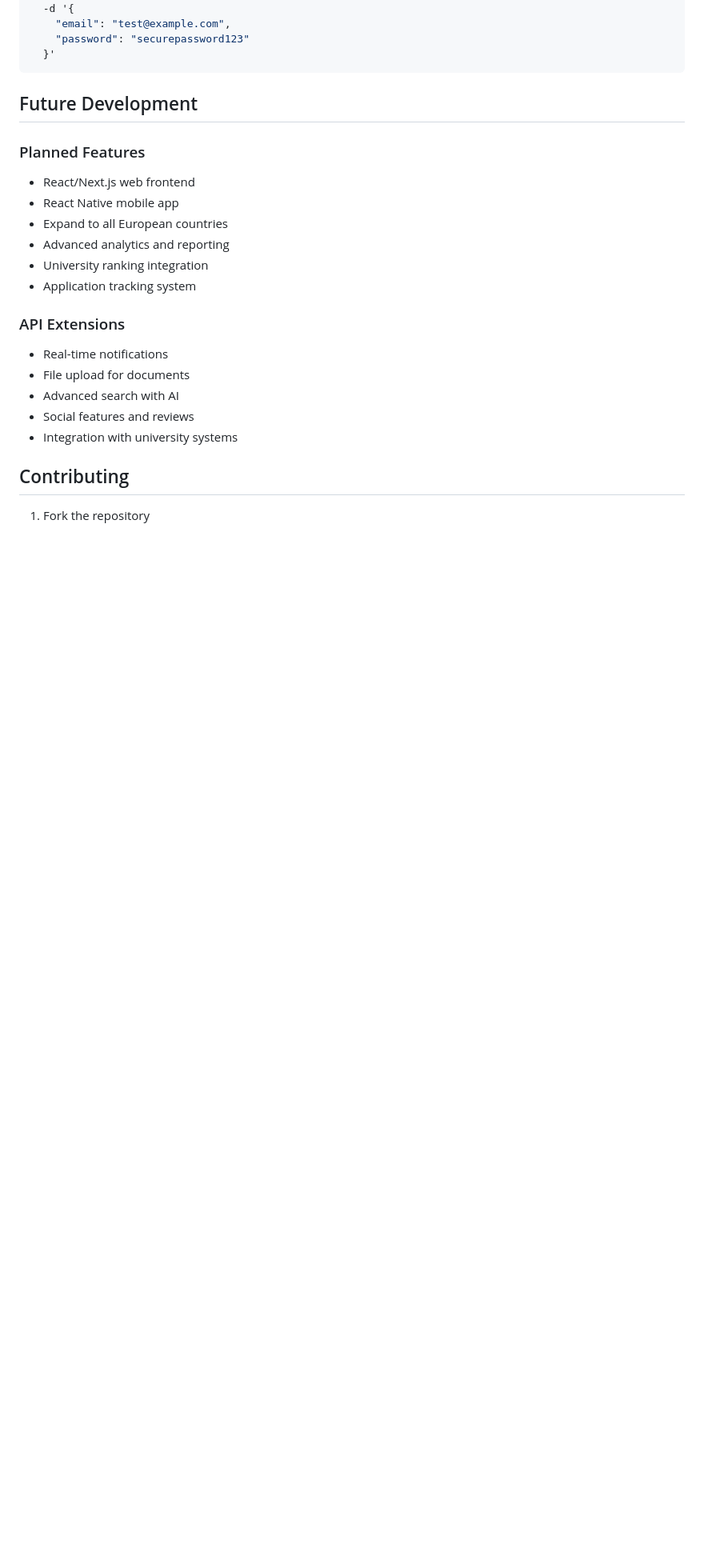
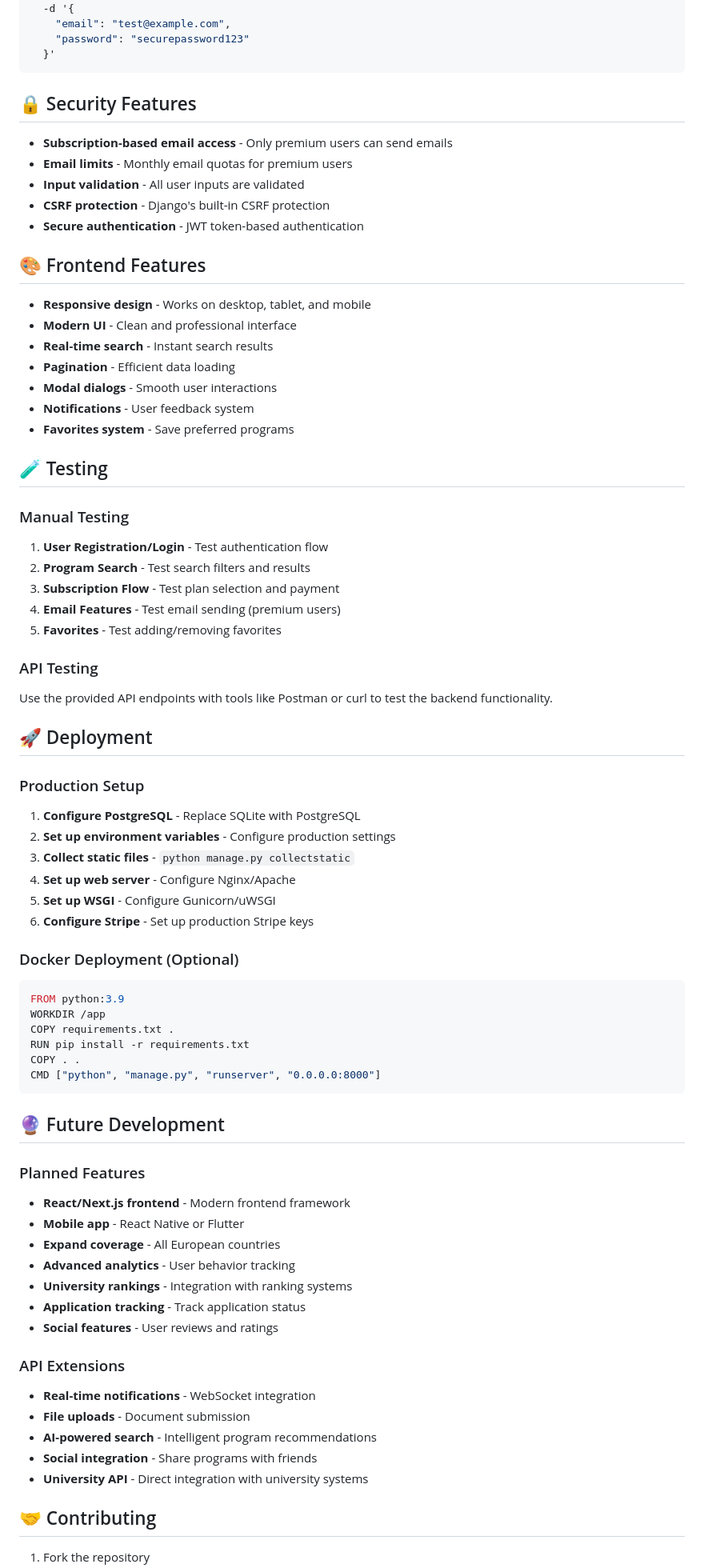
Before and after one commit to mehdighzal/uniworld, a Markdown page: README.md, the part around one of its changes. Shown at 80% size. Rendered like a GitHub page; blank space fills up the shorter version.

Commit message:
Readme.md 1.1

````diff
--- a/README.md
+++ b/README.md
@@ -211,23 +211,74 @@ curl -X POST "http://localhost:8000/api/auth/login/" \
   }'
 ```
 
-## Future Development
+## 🔒 Security Features
+
+- **Subscription-based email access** - Only premium users can send emails
+- **Email limits** - Monthly email quotas for premium users
+- **Input validation** - All user inputs are validated
+- **CSRF protection** - Django's built-in CSRF protection
+- **Secure authentication** - JWT token-based authentication
+
+## 🎨 Frontend Features
+
+- **Responsive design** - Works on desktop, tablet, and mobile
+- **Modern UI** - Clean and professional interface
+- **Real-time search** - Instant search results
+- **Pagination** - Efficient data loading
+- **Modal dialogs** - Smooth user interactions
+- **Notifications** - User feedback system
+- **Favorites system** - Save preferred programs
+
+## 🧪 Testing
+
+### Manual Testing
+1. **User Registration/Login** - Test authentication flow
+2. **Program Search** - Test search filters and results
+3. **Subscription Flow** - Test plan selection and payment
+4. **Email Features** - Test email sending (premium users)
+5. **Favorites** - Test adding/removing favorites
+
+### API Testing
+Use the provided API endpoints with tools like Postman or curl to test the backend functionality.
+
+## 🚀 Deployment
+
+### Production Setup
+1. **Configure PostgreSQL** - Replace SQLite with PostgreSQL
+2. **Set up environment variables** - Configure production settings
+3. **Collect static files** - `python manage.py collectstatic`
+4. **Set up web server** - Configure Nginx/Apache
+5. **Set up WSGI** - Configure Gunicorn/uWSGI
+6. **Configure Stripe** - Set up production Stripe keys
+
+### Docker Deployment (Optional)
+```dockerfile
+FROM python:3.9
+WORKDIR /app
+COPY requirements.txt .
+RUN pip install -r requirements.txt
+COPY . .
+CMD ["python", "manage.py", "runserver", "0.0.0.0:8000"]
+```
+
+## 🔮 Future Development
 
 ### Planned Features
-- React/Next.js web frontend
-- React Native mobile app
-- Expand to all European countries
-- Advanced analytics and reporting
-- University ranking integration
-- Application tracking system
+- **React/Next.js frontend** - Modern frontend framework
+- **Mobile app** - React Native or Flutter
+- **Expand coverage** - All European countries
+- **Advanced analytics** - User behavior tracking
+- **University rankings** - Integration with ranking systems
+- **Application tracking** - Track application status
+- **Social features** - User reviews and ratings
 
 ### API Extensions
-- Real-time notifications
-- File upload for documents
-- Advanced search with AI
-- Social features and reviews
-- Integration with university systems
+- **Real-time notifications** - WebSocket integration
+- **File uploads** - Document submission
+- **AI-powered search** - Intelligent program recommendations
+- **Social integration** - Share programs with friends
+- **University API** - Direct integration with university systems
 
-## Contributing
+## 🤝 Contributing
 
 1. Fork the repository
````
Also changed, not shown: other parts of README.md (+115 -89 lines).
